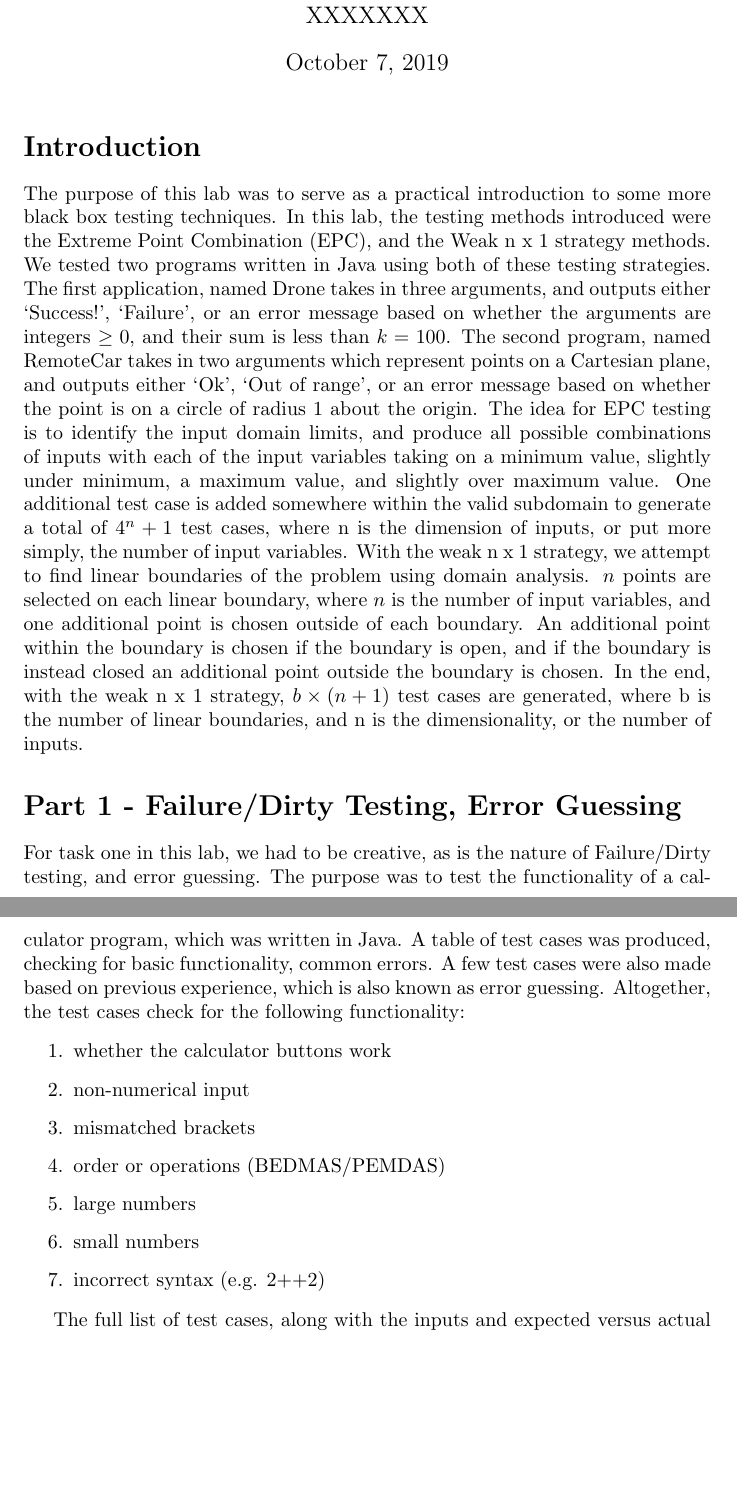
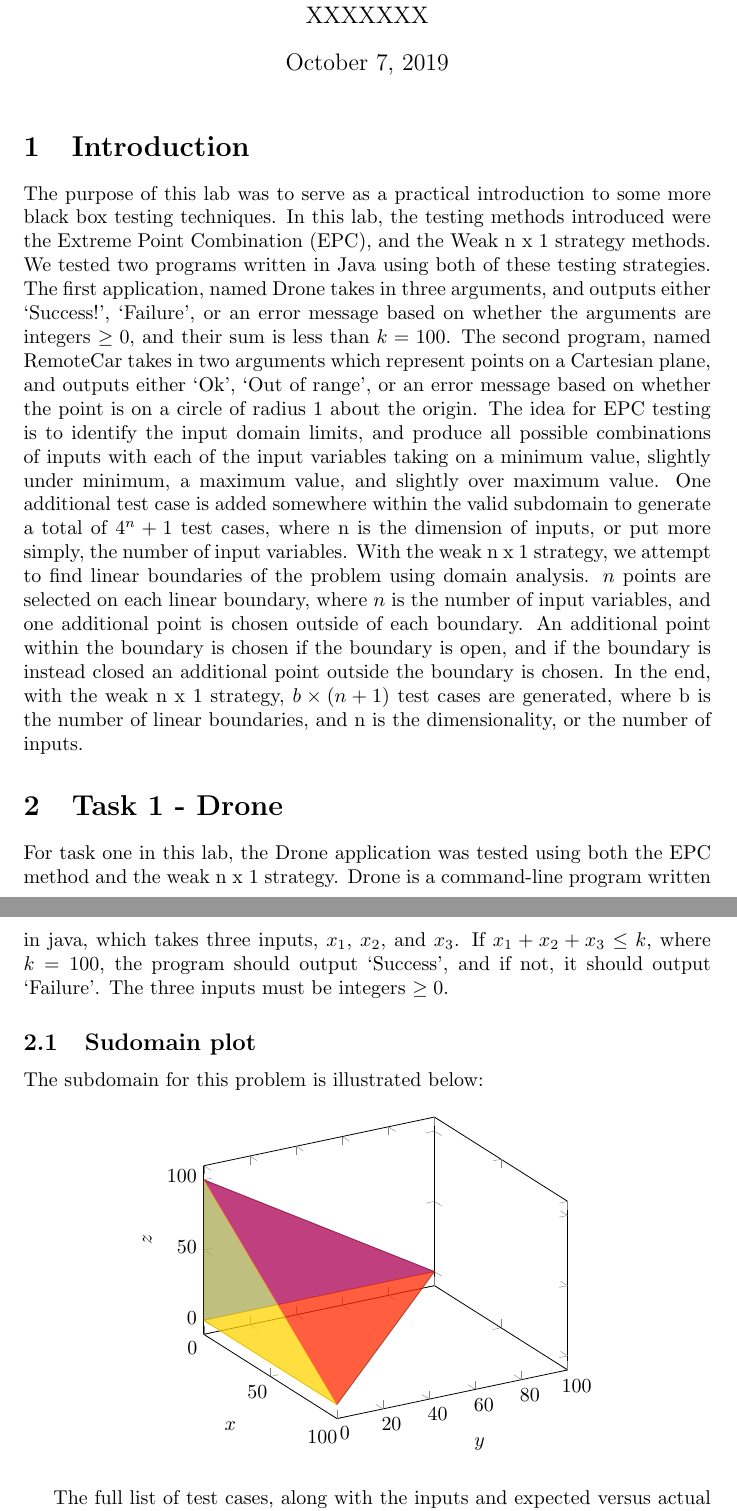
Before and after one commit to Arunscape/ECE322, a LaTeX document (lab/lab2/report/report.tex): two parts of pages 1 and 2 of 9 before the commit and two parts of pages 1 and 2 of 10 after it, joined at a grey line, cut so that both start at the same text, the shorter picture padded with empty space. Compiled offline with pdfLaTeX.

Commit message:
this graph took me longer than I'd like to admit to make

```diff
--- a/lab/lab2/report/report.tex
+++ b/lab/lab2/report/report.tex
@@ -25,13 +25,17 @@
 
 \usepackage{pdfpages} % for attaching the table lol
 
+%for plots
+\usepackage{tikz}
+\usepackage{pgfplots}
+\pgfplotsset{width=8cm,compat=1.15}\usepgfplotslibrary{patchplots}
 \title{ECE 322 \\
 Lab Report 1}
 \author{Arun Woosaree\\
 XXXXXXX}
 \begin{document}
 \maketitle
-\section*{Introduction} The purpose of this lab was to serve as a practical
+\section{Introduction} The purpose of this lab was to serve as a practical
 introduction to some more black box testing techniques. In this lab, the
 testing methods introduced were the Extreme Point Combination (EPC), and the
 Weak n x 1 strategy methods. We tested two programs written in Java using both
@@ -57,23 +61,50 @@ n x 1 strategy, $b \times (n + 1)$ test cases are generated, where b is the
 number of linear boundaries, and n is the dimensionality, or the number of
 inputs.
 
-\section*{Part 1 - Failure/Dirty Testing, Error Guessing}
-For task one in this lab, we had to be creative, as is the nature of Failure/Dirty testing, and error guessing.
-The purpose was to test the functionality of a calculator program, which was written in Java. A table of
-test cases was produced, checking for basic functionality, common errors. A few test cases were also
-made based on previous experience, which is also known as error guessing. Altogether, the test cases check
-for the following functionality:
+\section{Task 1 - Drone}
+For task one in this lab, the Drone application was tested using both the
+EPC method and the weak n x 1 strategy. Drone is a command-line program
+written in java, which takes three inputs, $x_1$, $x_2$, and $x_3$.
+If $x_1 + x_2 + x_3 \leq k$, where $k=100$, the program should output
+`Success', and if not, it should output `Failure'. The three inputs
+must be integers $\geq 0$.
 
-\begin{enumerate}
-    \item whether the calculator buttons work
-    \item non-numerical input
-    \item mismatched brackets
-    \item order or operations (BEDMAS/PEMDAS)
-    \item large numbers
-    \item small numbers
-    \item incorrect syntax (e.g. 2++2)
-\end{enumerate}
-
+\subsection{Sudomain plot}
+The subdomain for this problem is illustrated below:
+\begin{figure}[H]
+	\centering
+\begin{tikzpicture}
+\begin{axis}[view/h=60,xlabel=$x$,ylabel=$y$,zlabel=$z$]
+\addplot3 [
+opacity=0.5,
+table/row sep=\\,
+patch,
+patch type=polygon,
+vertex count=3,
+patch table with point meta={
+% pt1 pt2 pt3 pt4 pt5 cdata
+0 1 2 0\\
+0 1 3 1\\
+0 2 3 2\\
+1 2 3 3\\
+},
+] table {
+x y z\\
+0 0 0 \\%0
+0 0 100\\%1
+0 100 0\\%2
+100 0 0\\%3
+};
+% replicate the vertex list to show \coordindex:
+%\addplot3 [only marks,
+%nodes near coords=\coordindex,
+%] table [row sep=\\] {
+%0 2 0\\ 2 2 0\\ 0 1 3\\ 0 0 3\\
+%1 0 3\\ 2 0 2\\ 2 0 0\\ 1 1 2\\
+%};
+\end{axis}
+\end{tikzpicture}
+\end{figure}
 The full list of test cases, along with the inputs and expected versus actual outputs can be found in Appendix.
 The test cases where the expected result does not match the actual result are highlighted in red.
 From experience, these test failures could be due to the following:
```
Also changed, not shown: lab/lab2/report/report.pdf.
